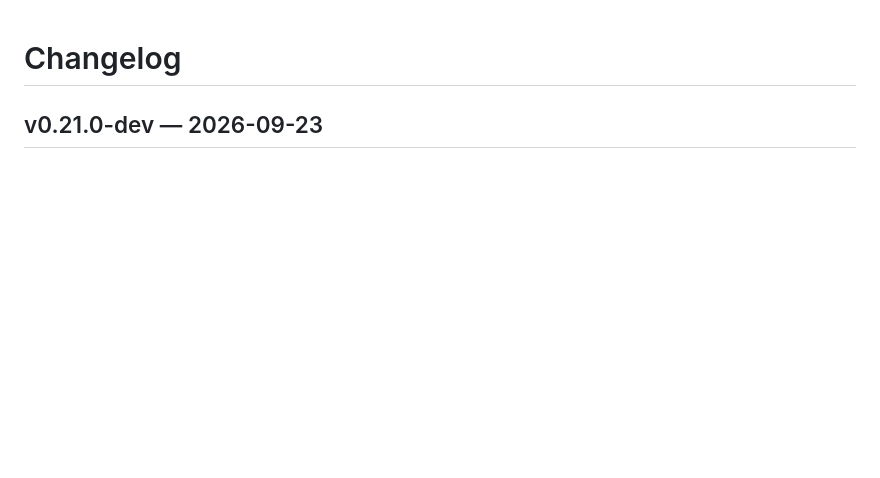
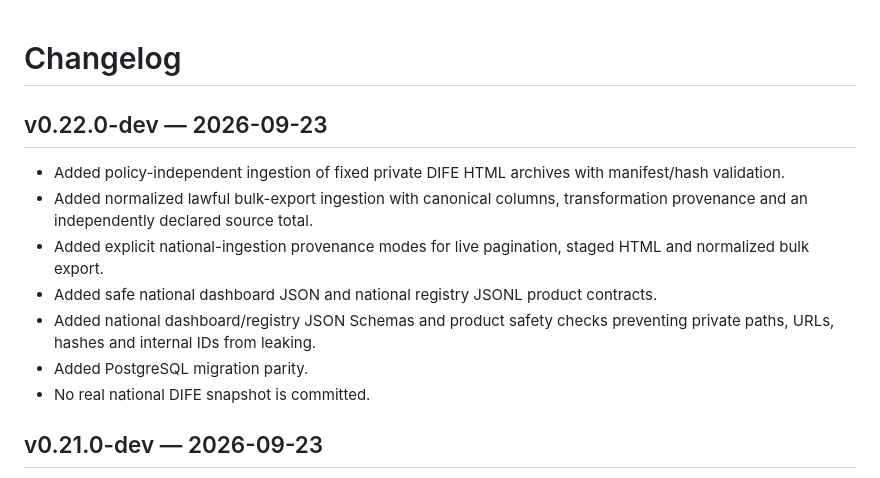
Before and after one commit to SyedBasher/bangladesh-industrial-intelligence, a Markdown page: CHANGELOG.md, the part around the change. GitHub-like rendering; blank space fills up the shorter version.

Commit message:
Record v0.22 offline national ingest and product feeds

```diff
--- a/CHANGELOG.md
+++ b/CHANGELOG.md
@@ -1,4 +1,14 @@
 # Changelog
+
+## v0.22.0-dev — 2026-09-23
+
+- Added policy-independent ingestion of fixed private DIFE HTML archives with manifest/hash validation.
+- Added normalized lawful bulk-export ingestion with canonical columns, transformation provenance and an independently declared source total.
+- Added explicit national-ingestion provenance modes for live pagination, staged HTML and normalized bulk export.
+- Added safe national dashboard JSON and national registry JSONL product contracts.
+- Added national dashboard/registry JSON Schemas and product safety checks preventing private paths, URLs, hashes and internal IDs from leaking.
+- Added PostgreSQL migration parity.
+- No real national DIFE snapshot is committed.
 
 ## v0.21.0-dev — 2026-09-23
 
```
